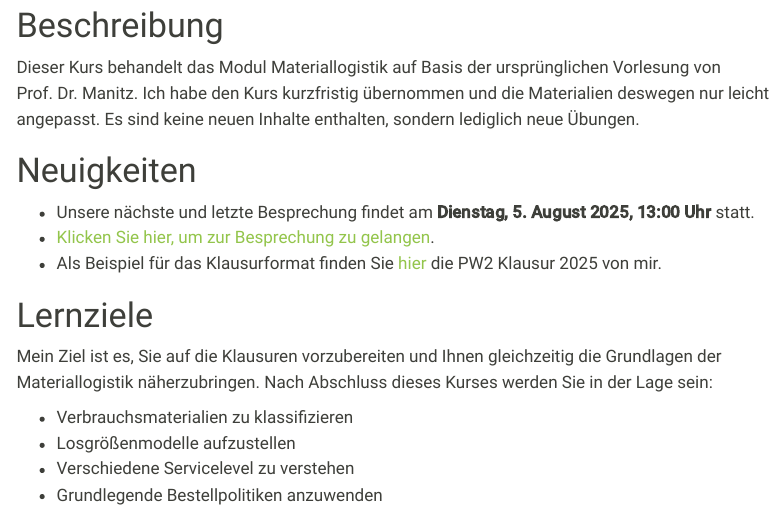
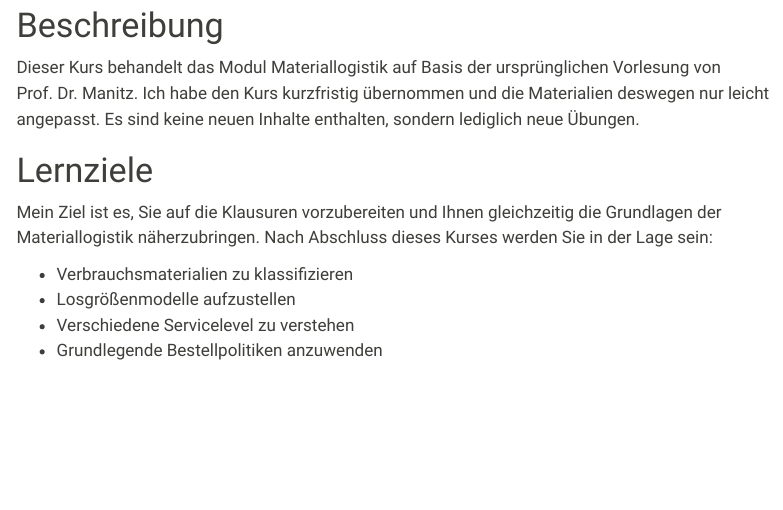
Before and after one commit to beyondsimulations/Materiallogistik, a Quarto document (index.qmd): the page in a window 1100 px wide, from 120 px down. Rendered offline with R 4.5, knitr and Pandoc in place of Quarto, with nearby package versions; menus at the side of the page are left out.

Commit message:
Remove news section from course homepage

```diff
--- a/index.qmd
+++ b/index.qmd
@@ -13,12 +13,6 @@
 # Beschreibung
 
 Dieser Kurs behandelt das Modul Materiallogistik auf Basis der ursprünglichen Vorlesung von Prof. Dr. Manitz. Ich habe den Kurs kurzfristig übernommen und die Materialien deswegen nur leicht angepasst. Es sind keine neuen Inhalte enthalten, sondern lediglich neue Übungen.
-
-# Neuigkeiten
-
-- Unsere nächste und letzte Besprechung findet am **Dienstag, 5. August 2025, 13:00 Uhr** statt.
-- [Klicken Sie hier, um zur Besprechung zu gelangen](https://meet.google.com/efc-hgep-ibr).
-- Als Beispiel für das Klausurformat finden Sie [hier](general/pw2-2025.pdf) die PW2 Klausur 2025 von mir.
 
 # Lernziele
 
```
